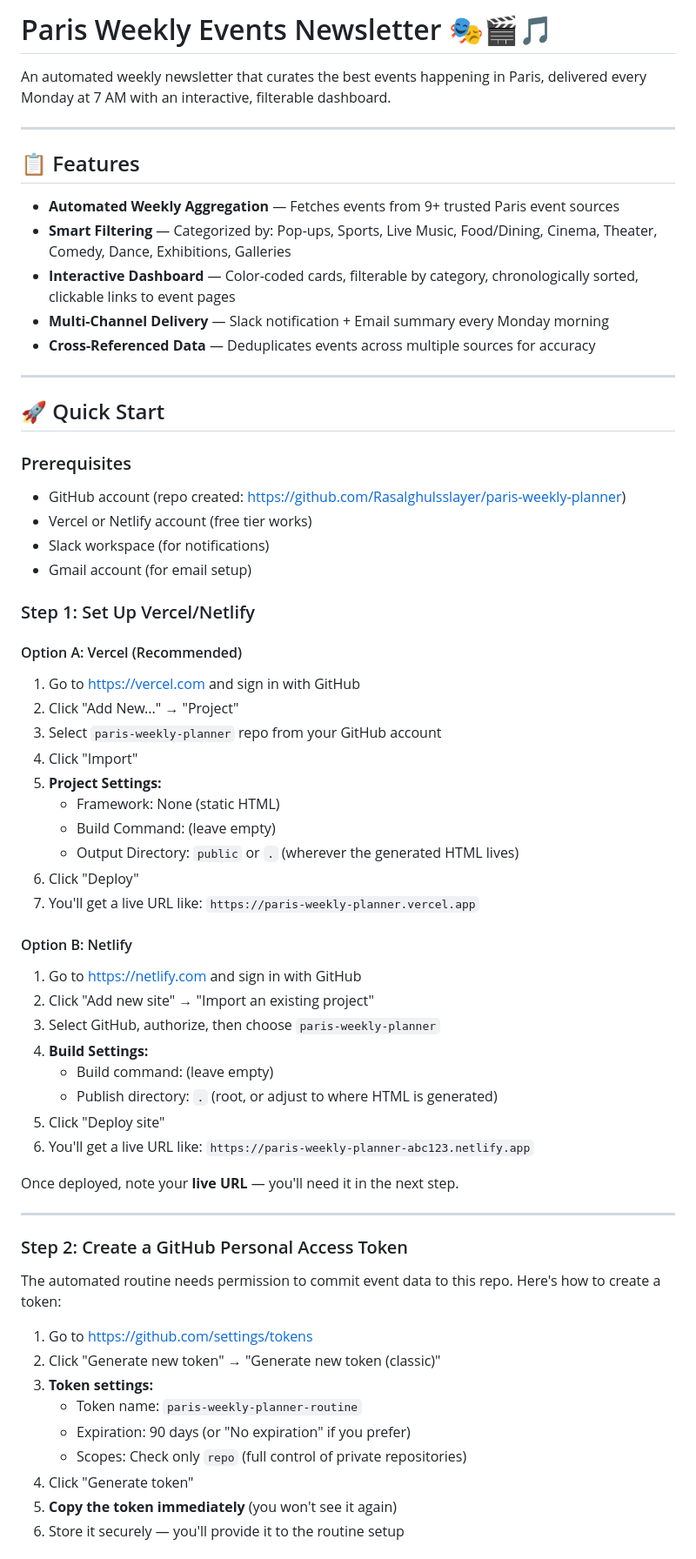
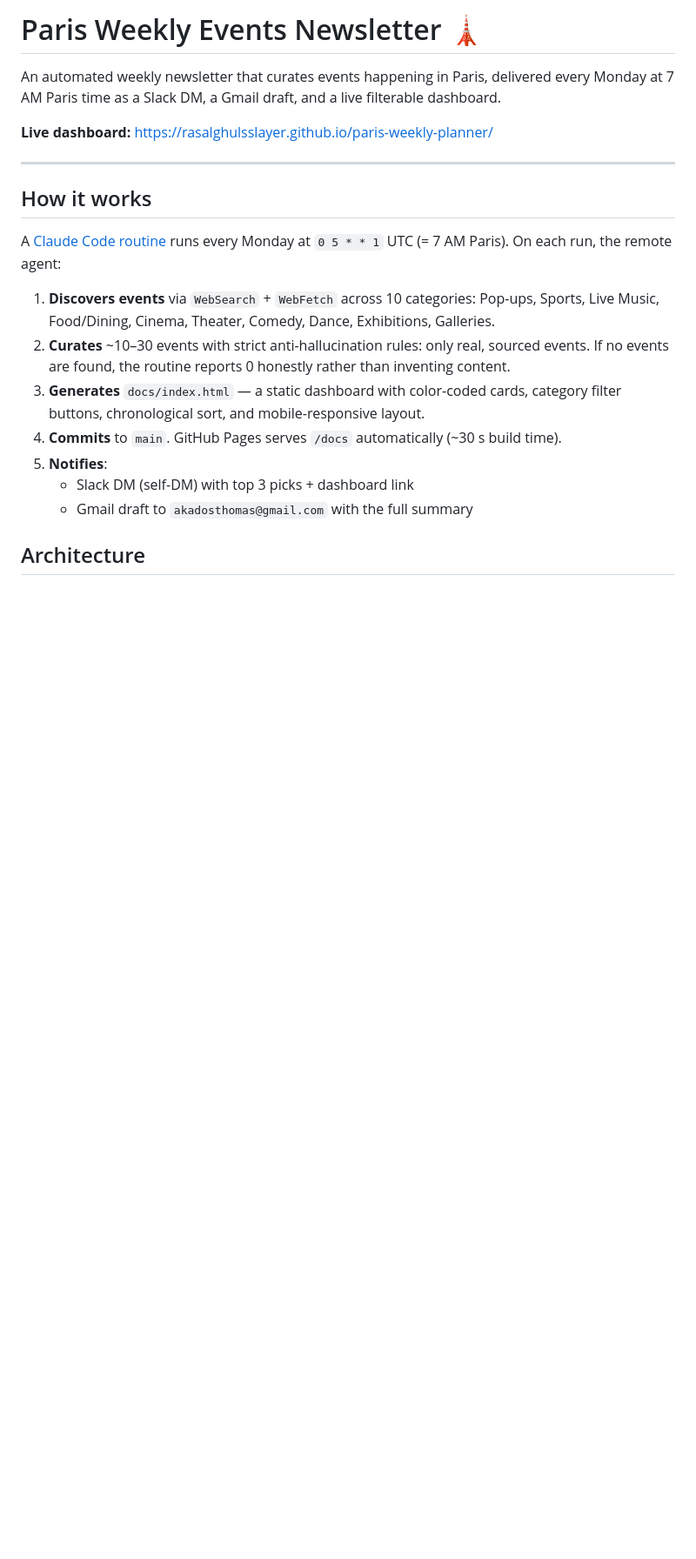
Before and after one commit to Rasalghulsslayer/paris-weekly-planner, a Markdown page: README.md, the part around one of its changes. Shown at 87% size. Rendered like a GitHub page; blank space fills up the shorter version.

```diff
--- a/README.md
+++ b/README.md
@@ -1,68 +1,22 @@
-# Paris Weekly Events Newsletter 🎭🎬🎵
+# Paris Weekly Events Newsletter 🗼
 
-An automated weekly newsletter that curates the best events happening in Paris, delivered every Monday at 7 AM with an interactive, filterable dashboard.
+An automated weekly newsletter that curates events happening in Paris, delivered every Monday at 7 AM Paris time as a Slack DM, a Gmail draft, and a live filterable dashboard.
+
+**Live dashboard:** https://rasalghulsslayer.github.io/paris-weekly-planner/
 
 ---
 
-## 📋 Features
+## How it works
 
-- **Automated Weekly Aggregation** — Fetches events from 9+ trusted Paris event sources
-- **Smart Filtering** — Categorized by: Pop-ups, Sports, Live Music, Food/Dining, Cinema, Theater, Comedy, Dance, Exhibitions, Galleries
-- **Interactive Dashboard** — Color-coded cards, filterable by category, chronologically sorted, clickable links to event pages
-- **Multi-Channel Delivery** — Slack notification + Email summary every Monday morning
-- **Cross-Referenced Data** — Deduplicates events across multiple sources for accuracy
+A [Claude Code routine](https://claude.ai/code/routines) runs every Monday at `0 5 * * 1` UTC (= 7 AM Paris). On each run, the remote agent:
 
----
+1. **Discovers events** via `WebSearch` + `WebFetch` across 10 categories: Pop-ups, Sports, Live Music, Food/Dining, Cinema, Theater, Comedy, Dance, Exhibitions, Galleries.
+2. **Curates** ~10–30 events with strict anti-hallucination rules: only real, sourced events. If no events are found, the routine reports 0 honestly rather than inventing content.
+3. **Generates** `docs/index.html` — a static dashboard with color-coded cards, category filter buttons, chronological sort, and mobile-responsive layout.
+4. **Commits** to `main`. GitHub Pages serves `/docs` automatically (~30 s build time).
+5. **Notifies**:
+   - Slack DM (self-DM) with top 3 picks + dashboard link
+   - Gmail draft to `akadosthomas@gmail.com` with the full summary
 
-## 🚀 Quick Start
+## Architecture
 
-### Prerequisites
-- GitHub account (repo created: https://github.com/Rasalghulsslayer/paris-weekly-planner)
-- Vercel or Netlify account (free tier works)
-- Slack workspace (for notifications)
-- Gmail account (for email setup)
-
-### Step 1: Set Up Vercel/Netlify
-
-#### Option A: Vercel (Recommended)
-
-1. Go to [https://vercel.com](https://vercel.com) and sign in with GitHub
-2. Click "Add New..." → "Project"
-3. Select `paris-weekly-planner` repo from your GitHub account
-4. Click "Import"
-5. **Project Settings:**
-   - Framework: None (static HTML)
-   - Build Command: (leave empty)
-   - Output Directory: `public` or `.` (wherever the generated HTML lives)
-6. Click "Deploy"
-7. You'll get a live URL like: `https://paris-weekly-planner.vercel.app`
-
-#### Option B: Netlify
-
-1. Go to [https://netlify.com](https://netlify.com) and sign in with GitHub
-2. Click "Add new site" → "Import an existing project"
-3. Select GitHub, authorize, then choose `paris-weekly-planner`
-4. **Build Settings:**
-   - Build command: (leave empty)
-   - Publish directory: `.` (root, or adjust to where HTML is generated)
-5. Click "Deploy site"
-6. You'll get a live URL like: `https://paris-weekly-planner-abc123.netlify.app`
-
-Once deployed, note your **live URL** — you'll need it in the next step.
-
----
-
-### Step 2: Create a GitHub Personal Access Token
-
-The automated routine needs permission to commit event data to this repo. Here's how to create a token:
-
-1. Go to [https://github.com/settings/tokens](https://github.com/settings/tokens)
-2. Click "Generate new token" → "Generate new token (classic)"
-3. **Token settings:**
-   - Token name: `paris-weekly-planner-routine`
-   - Expiration: 90 days (or "No expiration" if you prefer)
-   - Scopes: Check only `repo` (full control of private repositories)
-4. Click "Generate token"
-5. **Copy the token immediately** (you won't see it again)
-6. Store it securely — you'll provide it to the routine setup
-
```
Also changed, not shown: other parts of README.md (+55 -182 lines).
